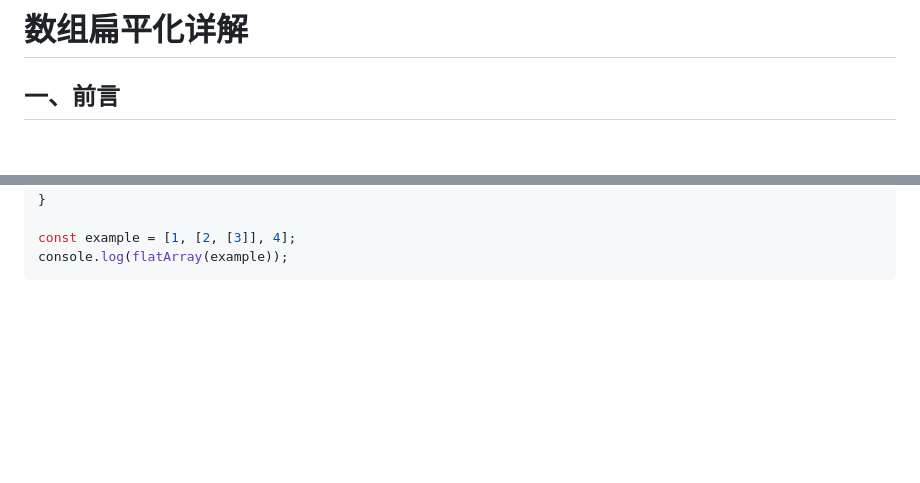
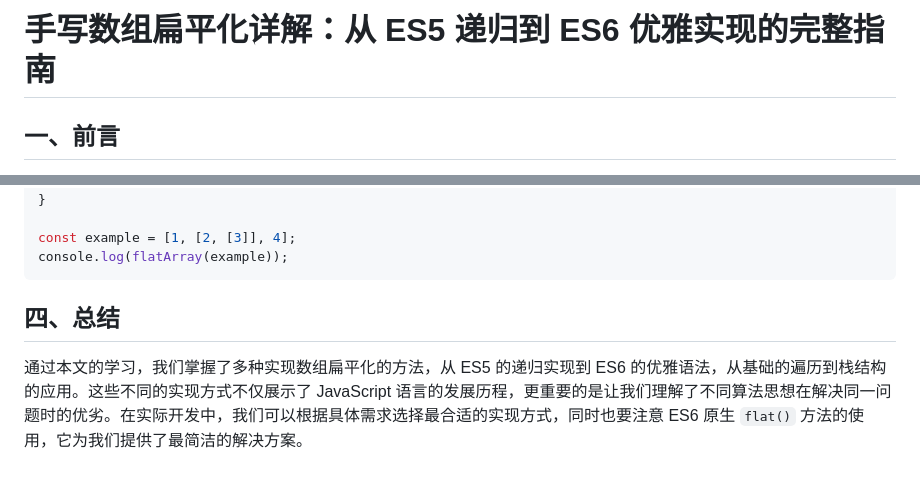
Before and after one commit to WeizeTang/tech-share, a Markdown page: Week2-数组扁平化.md, 2 parts joined by grey strips. Rendered like a GitHub page; blank space fills up the shorter version.

````diff
--- a/Week2-数组扁平化.md
+++ b/Week2-数组扁平化.md
@@ -1,4 +1,4 @@
-# 数组扁平化详解
+# 手写数组扁平化详解：从 ES5 递归到 ES6 优雅实现的完整指南
 
 ## 一、前言
 
@@ -273,3 +273,7 @@ function flatArray(array) {
 const example = [1, [2, [3]], 4];
 console.log(flatArray(example));
 ```
+
+## 四、总结
+
+通过本文的学习，我们掌握了多种实现数组扁平化的方法，从 ES5 的递归实现到 ES6 的优雅语法，从基础的遍历到栈结构的应用。这些不同的实现方式不仅展示了 JavaScript 语言的发展历程，更重要的是让我们理解了不同算法思想在解决同一问题时的优劣。在实际开发中，我们可以根据具体需求选择最合适的实现方式，同时也要注意 ES6 原生 `flat()` 方法的使用，它为我们提供了最简洁的解决方案。
````
Also changed, not shown: other parts of Week2-数组扁平化.md (+2 -2 lines), Week2-基于Promise封装Ajax.md (added, +264 -0 lines).
